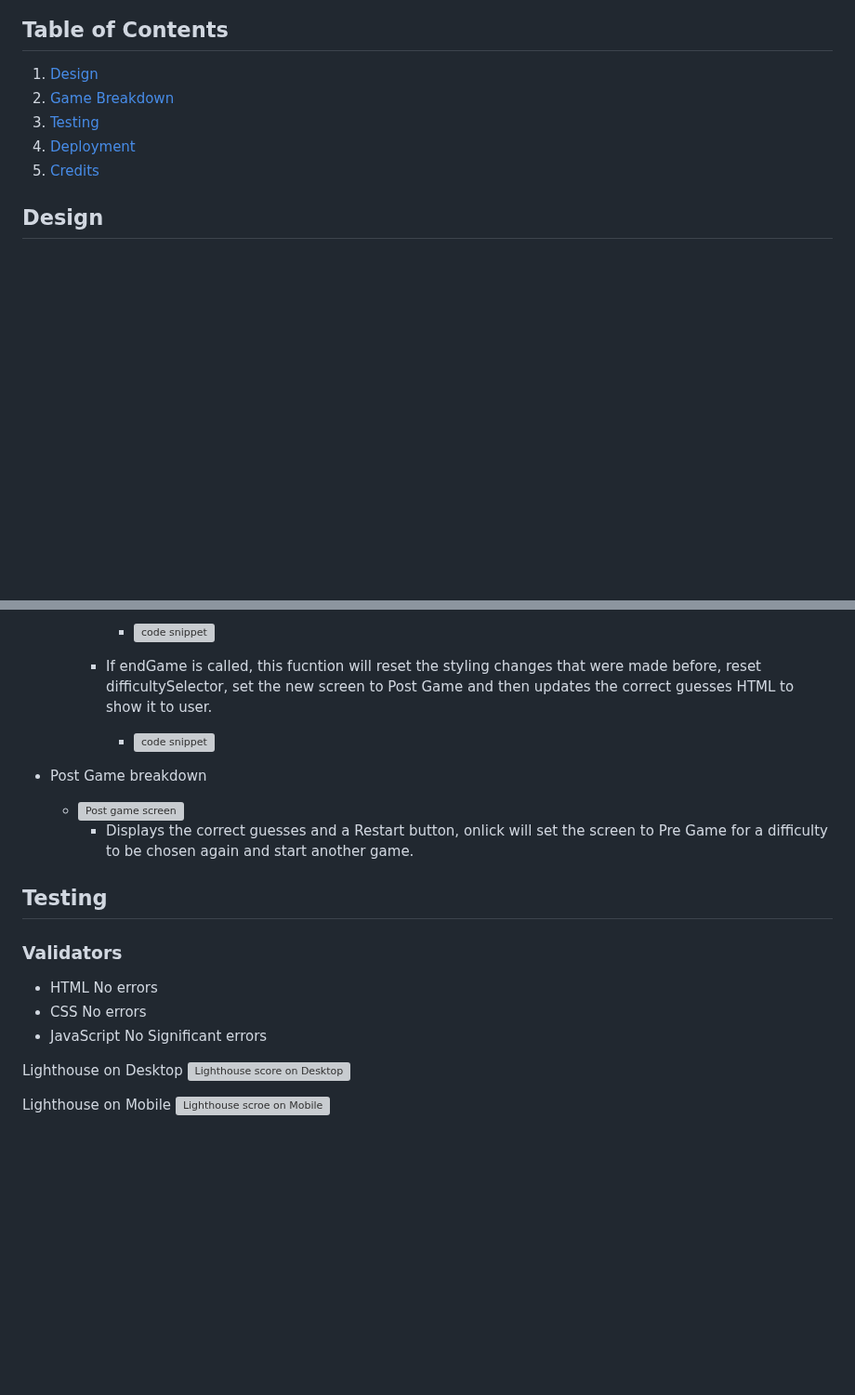
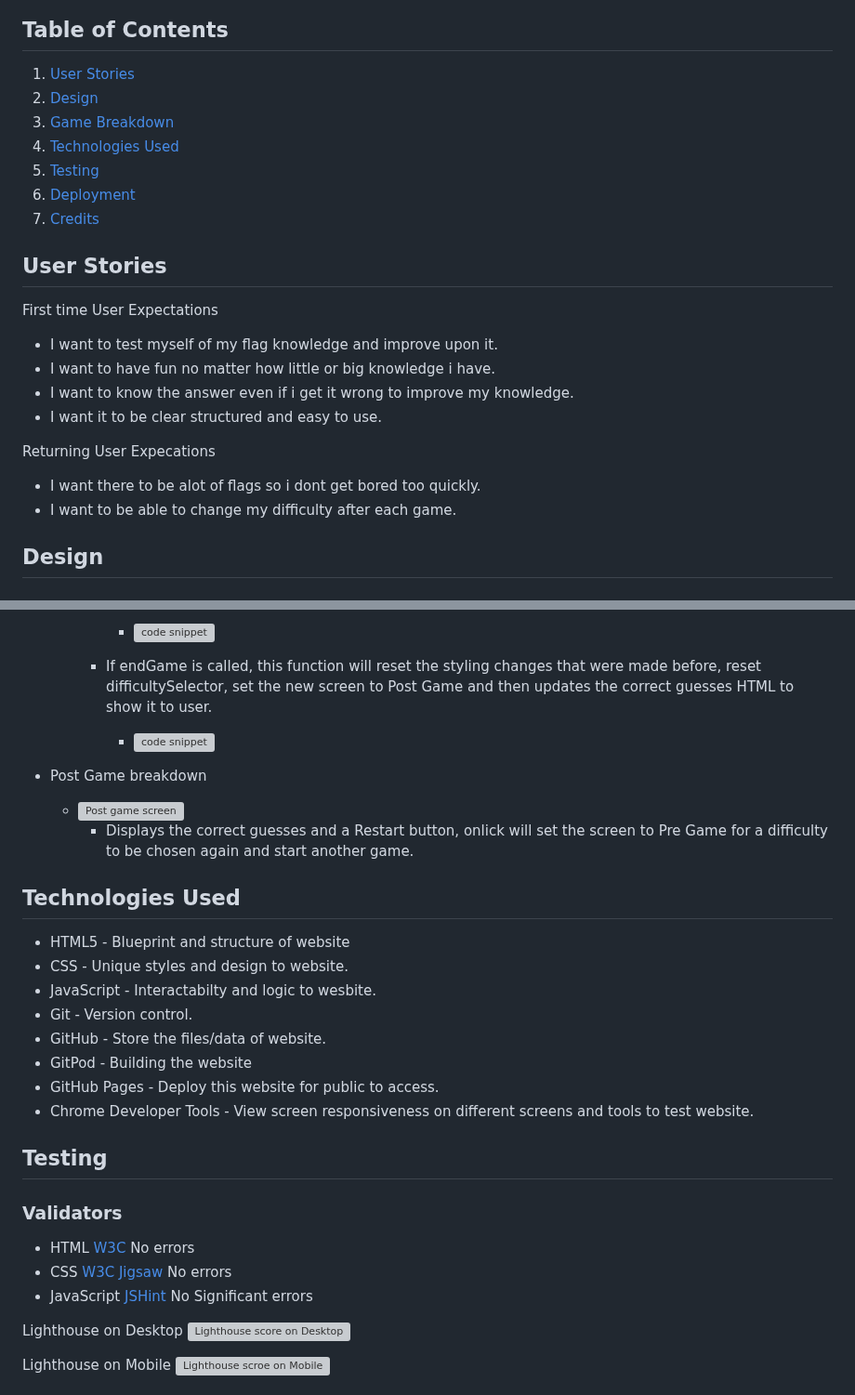
Before and after one commit to HaashimH1/Deploma2, a Markdown page: README.md, 2 parts joined by grey strips. Shown at 93% size. Drawn GitHub-style; blank space fills up the shorter version; grey boxes are pictures that could not be loaded.

Commit message:
feat: finished content in README

```diff
--- a/README.md
+++ b/README.md
@@ -6,11 +6,27 @@ Link to the [Live Website](https://haashimh1.github.io/Deploma2/)
 
 ## Table of Contents
 
-1. [Design](#design)
-2. [Game Breakdown](#game-breakdown)
-3. [Testing](#testing)
-4. [Deployment](#deployment)
-5. [Credits](#credits)
+1. [User Stories](#user-stories)
+2. [Design](#design)
+3. [Game Breakdown](#game-breakdown)
+4. [Technologies Used](#technologies-used)
+5. [Testing](#testing)
+6. [Deployment](#deployment)
+7. [Credits](#credits)
+
+## User Stories
+First time User Expectations
+
+- I want to test myself of my flag knowledge and improve upon it.
+- I want to have fun no matter how little or big knowledge i have.
+- I want to know the answer even if i get it wrong to improve my knowledge.
+- I want it to be clear structured and easy to use.
+
+Returning User Expecations
+
+- I want there to be alot of flags so i dont get bored too quickly.
+- I want to be able to change my difficulty after each game.
+
 
 ## Design
 ### Colour Scheme
@@ -103,19 +119,32 @@ Each page with a button to go to next page (Post game's restart button goes to P
     - After this, a function stopRound. It pauses the game by 1.5 seconds for the user to reflect on the answer, during this gameLoop is set to false so that timer stops ticking, then it checks if the lives is 0 or below, if it is then it calls a function endGame, if not then it resets the button effects that were just added and calls a new round.
       - ![code snippet](assets/images/README_images/readme23.png)
 
-    - If endGame is called, this fucntion will reset the styling changes that were made before, reset difficultySelector, set the new screen to Post Game and then updates the correct guesses HTML to show it to user.
+    - If endGame is called, this function will reset the styling changes that were made before, reset difficultySelector, set the new screen to Post Game and then updates the correct guesses HTML to show it to user.
       - ![code snippet](assets/images/README_images/readme24.png)
 
 - Post Game breakdown
   - ![Post game screen](assets/images/README_images/readme25.png)
     - Displays the correct guesses and a Restart button, onlick will set the screen to Pre Game for a difficulty to be chosen again and start another game.
 
+## Technologies Used
+
+- HTML5 - Blueprint and structure of website
+- CSS - Unique styles and design to website.
+- JavaScript - Interactabilty and logic to wesbite.
+- Git - Version control.
+- GitHub - Store the files/data of website.
+- GitPod - Building the website
+- GitHub Pages - Deploy this website for public to access.
+- Chrome Developer Tools - View screen responsiveness on different screens and tools to test website.
+
+
+
 ## Testing
 
  ### Validators
-   - HTML No errors
-   - CSS No errors
-   - JavaScript No Significant errors
+   - HTML [W3C](https://validator.w3.org/) No errors
+   - CSS [W3C Jigsaw](https://jigsaw.w3.org/css-validator/) No errors
+   - JavaScript [JSHint](https://jshint.com/) No Significant errors
 
   Lighthouse on Desktop
   ![Lighthouse score on Desktop](assets/images/README_images/readme26.png)
```
